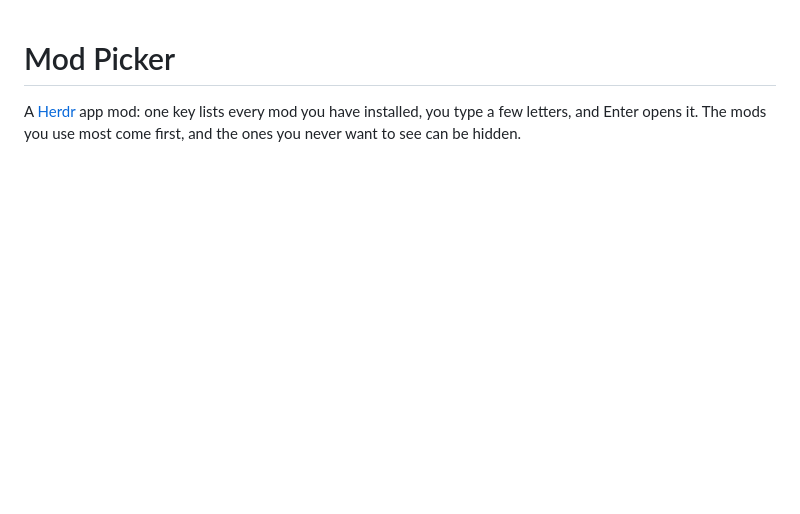
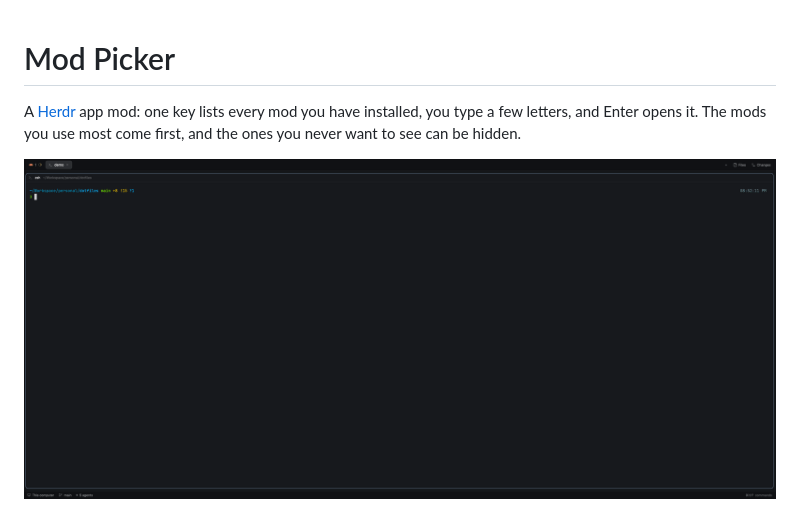
Before and after one commit to LeandroMAcosta/herdr-mod-picker, a Markdown page: README.md, the part around the change. Rendered like a GitHub page; pictures changed too: demo.gif (added); blank space fills up the shorter version.

Commit message:
Add a demo GIF to the README

```diff
--- a/README.md
+++ b/README.md
@@ -1,6 +1,8 @@
 # Mod Picker
 
 A [Herdr](https://herdr.dev) app mod: one key lists every mod you have installed, you type a few letters, and Enter opens it. The mods you use most come first, and the ones you never want to see can be hidden.
+
+![Mod Picker: cmd-shift-m, type "mark", Shift+Enter opens Markdown Reader beside the shell](demo.gif)
 
 ![Mod Picker](preview.png)
 
```
